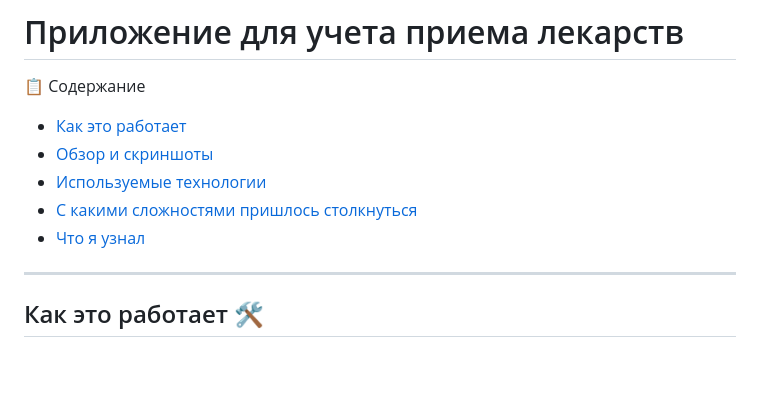
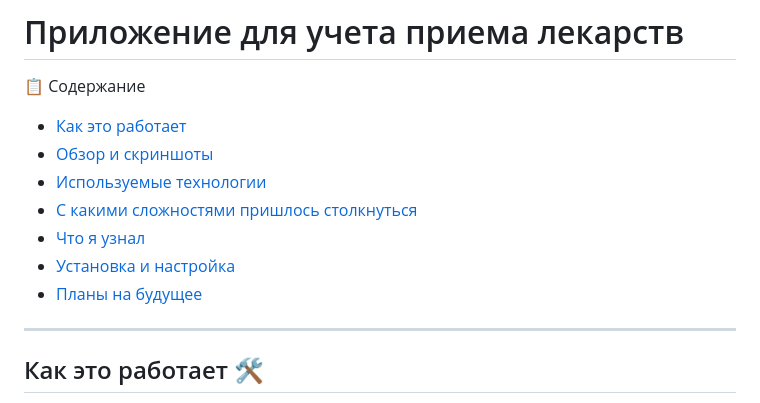
Before and after one commit to vlad-ryad/Medical-Reminder-App, a Markdown page: README.md, the part around the change. GitHub-like rendering; blank space fills up the shorter version.

```diff
--- a/README.md
+++ b/README.md
@@ -6,6 +6,8 @@
 - [Используемые технологии](#используемые-технологии)
 - [С какими сложностями пришлось столкнуться](#с-какими-сложностями-пришлось-столкнуться)
 - [Что я узнал](#что-я-узнал)
+- [Установка и настройка](#Установка-и-настройка)
+- [Планы на будущее](Планы-на-будущее)
 
 ---
 
```
